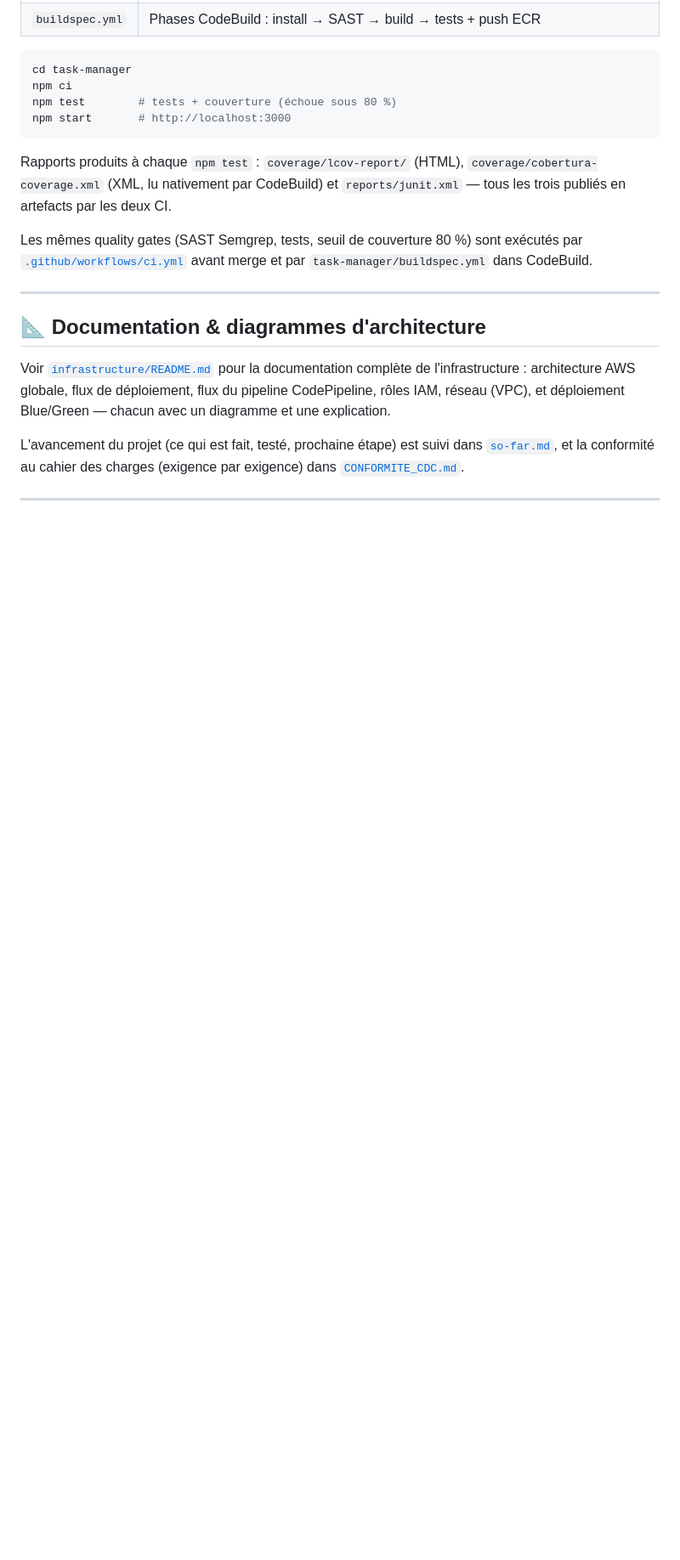
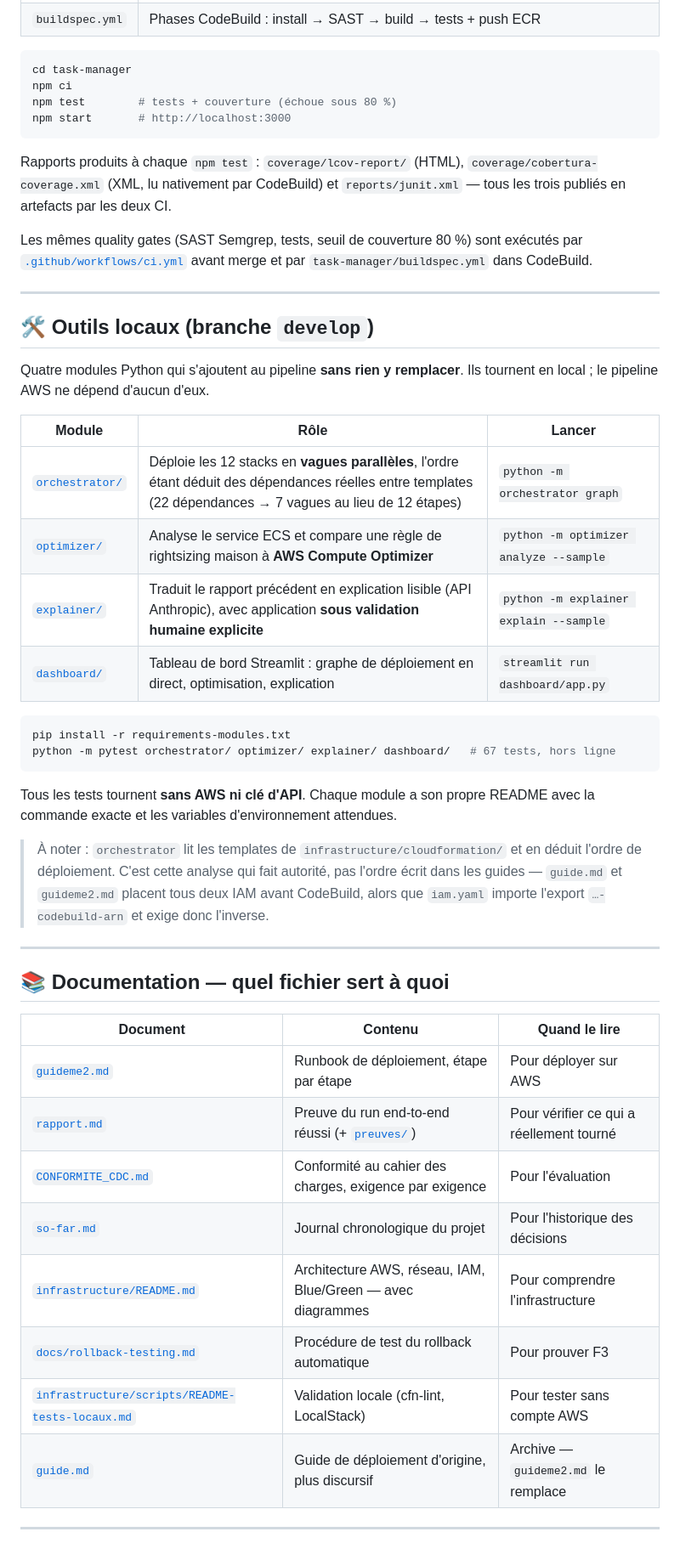
Before and after one commit to khaoula-mechria/Pipeline-CI-CD-complet-avec-CodePipeline-ECS-Fargate, a Markdown page: README.md, the part around one of its changes. Shown at 85% size. GitHub-like rendering; blank space fills up the shorter version.

Commit message:
docs: README a jour et index de documentation
Co-Authored-By: Claude Opus 5 <noreply@anthropic.com>

````diff
--- a/README.md
+++ b/README.md
@@ -118,15 +121,45 @@ et par `task-manager/buildspec.yml` dans CodeBuild.
 
 ---
 
-## 📐 Documentation & diagrammes d'architecture
+## 🛠️ Outils locaux (branche `develop`)
 
-Voir [`infrastructure/README.md`](infrastructure/README.md) pour la
-documentation complète de l'infrastructure : architecture AWS globale, flux
-de déploiement, flux du pipeline CodePipeline, rôles IAM, réseau (VPC), et
-déploiement Blue/Green — chacun avec un diagramme et une explication.
+Quatre modules Python qui s'ajoutent au pipeline **sans rien y remplacer**. Ils
+tournent en local ; le pipeline AWS ne dépend d'aucun d'eux.
 
-L'avancement du projet (ce qui est fait, testé, prochaine étape) est suivi
-dans [`so-far.md`](so-far.md), et la conformité au cahier des charges
-(exigence par exigence) dans [`CONFORMITE_CDC.md`](CONFORMITE_CDC.md).
+| Module | Rôle | Lancer |
+|---|---|---|
+| [`orchestrator/`](orchestrator/README.md) | Déploie les 12 stacks en **vagues parallèles**, l'ordre étant déduit des dépendances réelles entre templates (22 dépendances → 7 vagues au lieu de 12 étapes) | `python -m orchestrator graph` |
+| [`optimizer/`](optimizer/README.md) | Analyse le service ECS et compare une règle de rightsizing maison à **AWS Compute Optimizer** | `python -m optimizer analyze --sample` |
+| [`explainer/`](explainer/README.md) | Traduit le rapport précédent en explication lisible (API Anthropic), avec application **sous validation humaine explicite** | `python -m explainer explain --sample` |
+| [`dashboard/`](dashboard/README.md) | Tableau de bord Streamlit : graphe de déploiement en direct, optimisation, explication | `streamlit run dashboard/app.py` |
+
+```bash
+pip install -r requirements-modules.txt
+python -m pytest orchestrator/ optimizer/ explainer/ dashboard/   # 67 tests, hors ligne
+```
+
+Tous les tests tournent **sans AWS ni clé d'API**. Chaque module a son propre
+README avec la commande exacte et les variables d'environnement attendues.
+
+> À noter : `orchestrator` lit les templates de `infrastructure/cloudformation/`
+> et en déduit l'ordre de déploiement. C'est cette analyse qui fait autorité,
+> pas l'ordre écrit dans les guides — `guide.md` et `guideme2.md` placent tous
+> deux IAM avant CodeBuild, alors que `iam.yaml` importe l'export
+> `…-codebuild-arn` et exige donc l'inverse.
 
 ---
+
+## 📚 Documentation — quel fichier sert à quoi
+
+| Document | Contenu | Quand le lire |
+|---|---|---|
+| [`guideme2.md`](guideme2.md) | Runbook de déploiement, étape par étape | Pour déployer sur AWS |
+| [`rapport.md`](rapport.md) | Preuve du run end-to-end réussi (+ [`preuves/`](preuves/)) | Pour vérifier ce qui a réellement tourné |
+| [`CONFORMITE_CDC.md`](CONFORMITE_CDC.md) | Conformité au cahier des charges, exigence par exigence | Pour l'évaluation |
+| [`so-far.md`](so-far.md) | Journal chronologique du projet | Pour l'historique des décisions |
+| [`infrastructure/README.md`](infrastructure/README.md) | Architecture AWS, réseau, IAM, Blue/Green — avec diagrammes | Pour comprendre l'infrastructure |
+| [`docs/rollback-testing.md`](docs/rollback-testing.md) | Procédure de test du rollback automatique | Pour prouver F3 |
+| [`infrastructure/scripts/README-tests-locaux.md`](infrastructure/scripts/README-tests-locaux.md) | Validation locale (cfn-lint, LocalStack) | Pour tester sans compte AWS |
+| [`guide.md`](guide.md) | Guide de déploiement d'origine, plus discursif | Archive — `guideme2.md` le remplace |
+
+---
````
Also changed, not shown: other parts of README.md (+21 -18 lines), docs/rollback-testing.md (+25 -15 lines).
